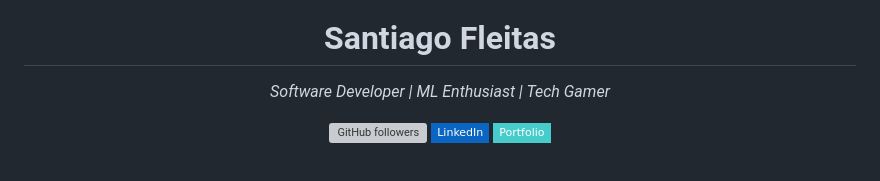
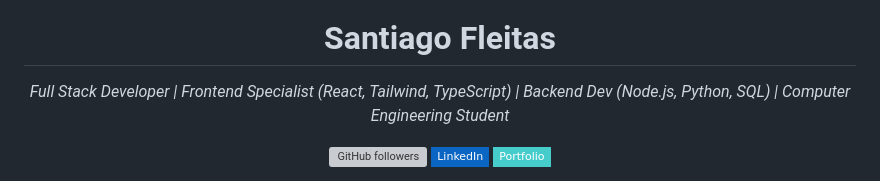
Before and after one commit to SantiagoFleitasIbarra/SantiagoFleitasIbarra, a Markdown page: README.md, the part around the change. GitHub-like rendering; badges without logos; grey boxes are pictures that could not be loaded.

```diff
--- a/README.md
+++ b/README.md
@@ -5,7 +5,7 @@
 
   # Santiago Fleitas
 
-  <p><i>Software Developer | ML Enthusiast | Tech Gamer</i></p>
+  <p><i>Full Stack Developer | Frontend Specialist (React, Tailwind, TypeScript) | Backend Dev (Node.js, Python, SQL) | Computer Engineering Student</i></p>
 
   <a href="https://github.com/SantiagoFleitasIbarra"><img src="https://img.shields.io/github/followers/SantiagoFleitasIbarra?label=Follow&style=social" alt="GitHub followers"></a>
   <a href="https://www.linkedin.com/in/santiago-mauricio-fleitas-ibarra-852075280/"><img src="https://img.shields.io/badge/-LinkedIn-0A66C2?style=flat-square&logo=Linkedin&logoColor=white" alt="LinkedIn"></a>
```
